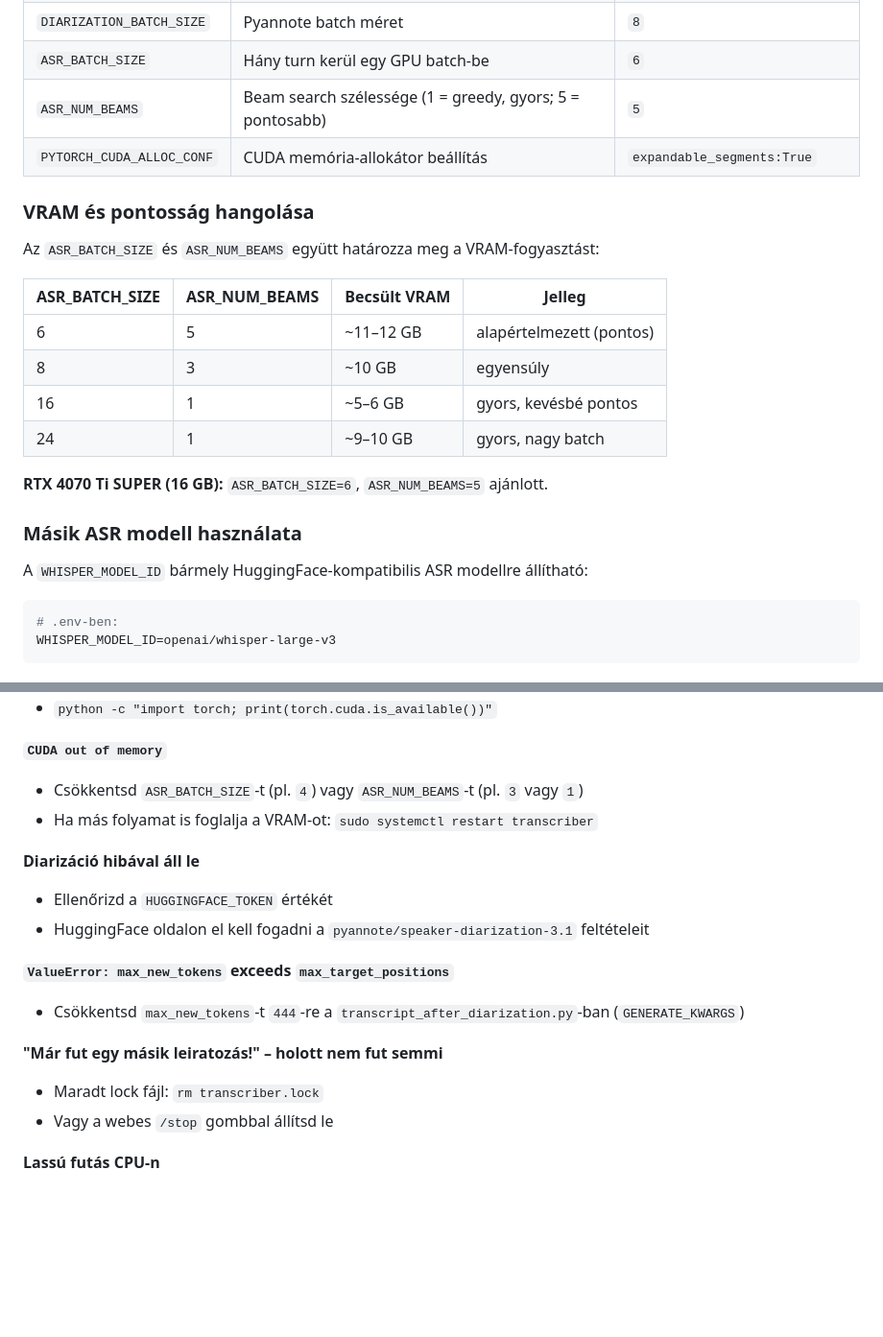
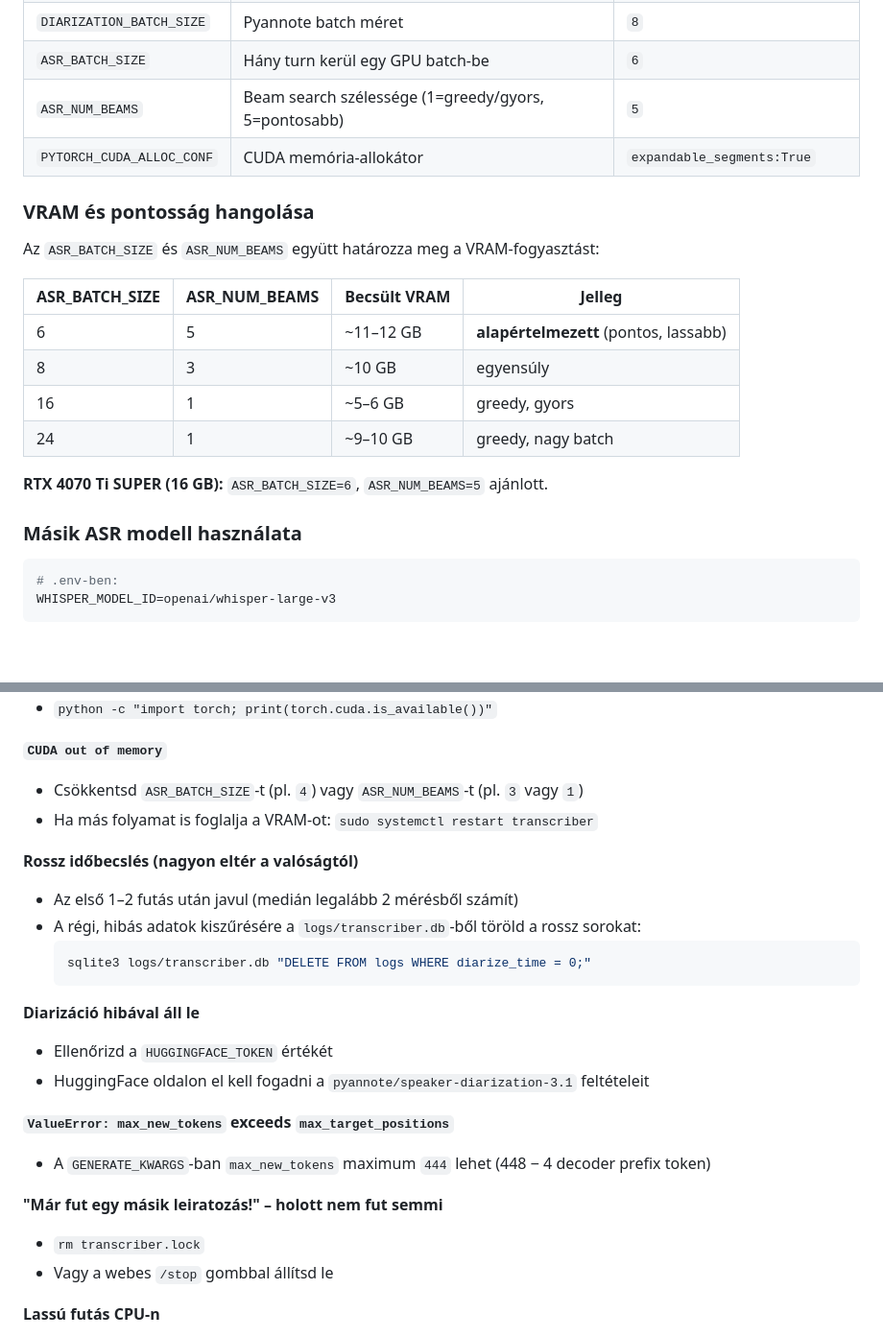
Before and after one commit to kristivok/leiratozo, a Markdown page: README.md, 2 parts joined by grey strips. Shown at 96% size. Drawn GitHub-style; blank space fills up the shorter version.

````diff
--- a/README.md
+++ b/README.md
@@ -72,8 +131,8 @@ Az első `python app.py` indításkor a program bekéri és `.env`-be menti a sz
 | `DIARIZATION_DEVICE` | Diarizáció eszköze (`cuda`/`cpu`) | `cuda` |
 | `DIARIZATION_BATCH_SIZE` | Pyannote batch méret | `8` |
 | `ASR_BATCH_SIZE` | Hány turn kerül egy GPU batch-be | `6` |
-| `ASR_NUM_BEAMS` | Beam search szélessége (1 = greedy, gyors; 5 = pontosabb) | `5` |
-| `PYTORCH_CUDA_ALLOC_CONF` | CUDA memória-allokátor beállítás | `expandable_segments:True` |
+| `ASR_NUM_BEAMS` | Beam search szélessége (1=greedy/gyors, 5=pontosabb) | `5` |
+| `PYTORCH_CUDA_ALLOC_CONF` | CUDA memória-allokátor | `expandable_segments:True` |
 
 ### VRAM és pontosság hangolása
 
@@ -81,16 +140,14 @@ Az `ASR_BATCH_SIZE` és `ASR_NUM_BEAMS` együtt határozza meg a VRAM-fogyasztá
 
 | ASR_BATCH_SIZE | ASR_NUM_BEAMS | Becsült VRAM | Jelleg |
 |---|---|---|---|
-| 6 | 5 | ~11–12 GB | alapértelmezett (pontos) |
+| 6 | 5 | ~11–12 GB | **alapértelmezett** (pontos, lassabb) |
 | 8 | 3 | ~10 GB | egyensúly |
-| 16 | 1 | ~5–6 GB | gyors, kevésbé pontos |
-| 24 | 1 | ~9–10 GB | gyors, nagy batch |
+| 16 | 1 | ~5–6 GB | greedy, gyors |
+| 24 | 1 | ~9–10 GB | greedy, nagy batch |
 
 **RTX 4070 Ti SUPER (16 GB):** `ASR_BATCH_SIZE=6`, `ASR_NUM_BEAMS=5` ajánlott.
 
 ### Másik ASR modell használata
-
-A `WHISPER_MODEL_ID` bármely HuggingFace-kompatibilis ASR modellre állítható:
 
 ```bash
 # .env-ben:
@@ -244,15 +341,22 @@ venv/bin/pip install faster-whisper
 - Csökkentsd `ASR_BATCH_SIZE`-t (pl. `4`) vagy `ASR_NUM_BEAMS`-t (pl. `3` vagy `1`)
 - Ha más folyamat is foglalja a VRAM-ot: `sudo systemctl restart transcriber`
 
+**Rossz időbecslés (nagyon eltér a valóságtól)**
+- Az első 1–2 futás után javul (medián legalább 2 mérésből számít)
+- A régi, hibás adatok kiszűrésére a `logs/transcriber.db`-ből töröld a rossz sorokat:
+  ```bash
+  sqlite3 logs/transcriber.db "DELETE FROM logs WHERE diarize_time = 0;"
+  ```
+
 **Diarizáció hibával áll le**
 - Ellenőrizd a `HUGGINGFACE_TOKEN` értékét
 - HuggingFace oldalon el kell fogadni a `pyannote/speaker-diarization-3.1` feltételeit
 
 **`ValueError: max_new_tokens` exceeds `max_target_positions`**
-- Csökkentsd `max_new_tokens`-t `444`-re a `transcript_after_diarization.py`-ban (`GENERATE_KWARGS`)
+- A `GENERATE_KWARGS`-ban `max_new_tokens` maximum `444` lehet (448 − 4 decoder prefix token)
 
 **"Már fut egy másik leiratozás!" – holott nem fut semmi**
-- Maradt lock fájl: `rm transcriber.lock`
+- `rm transcriber.lock`
 - Vagy a webes `/stop` gombbal állítsd le
 
 **Lassú futás CPU-n**
````
Also changed, not shown: other parts of README.md (+111 -12 lines).
